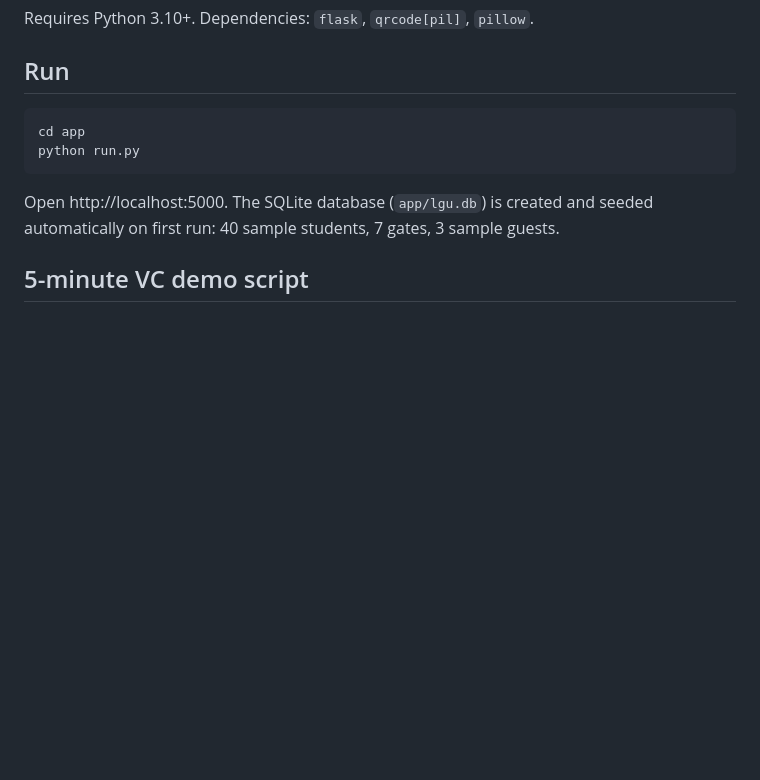
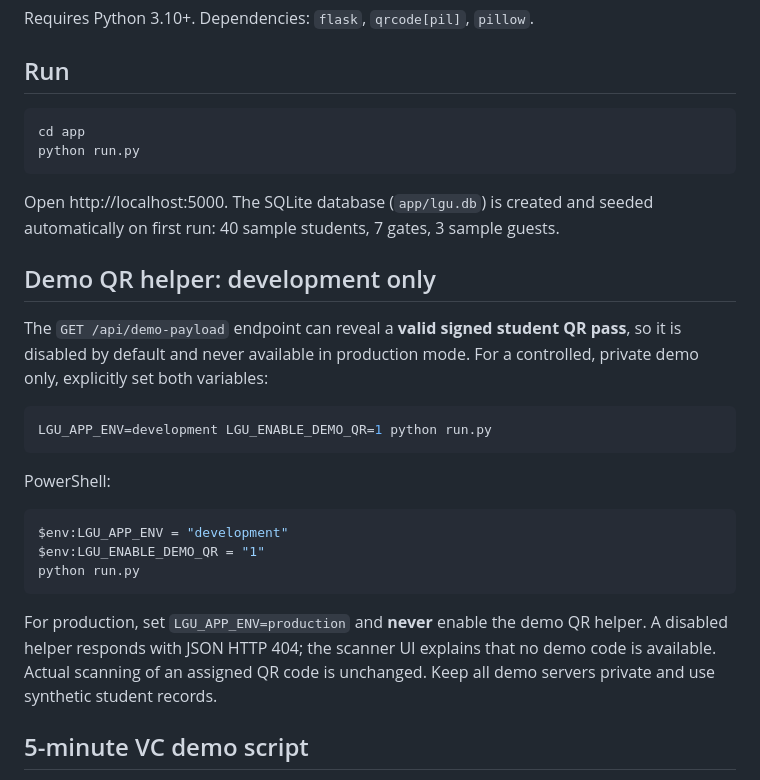
Before and after one commit to pakmultilinks-dot/lgu-smart-convocation, a Markdown page: app/README.md, the part around the change. Rendered like a GitHub page; blank space fills up the shorter version.

Commit message:
docs: require explicit private demo QR opt-in and production deny

````diff
--- a/app/README.md
+++ b/app/README.md
@@ -22,6 +22,29 @@ python run.py
 
 Open http://localhost:5000. The SQLite database (`app/lgu.db`) is created and
 seeded automatically on first run: 40 sample students, 7 gates, 3 sample guests.
+
+## Demo QR helper: development only
+
+The `GET /api/demo-payload` endpoint can reveal a **valid signed student QR
+pass**, so it is disabled by default and never available in production mode.
+For a controlled, private demo only, explicitly set both variables:
+
+```bash
+LGU_APP_ENV=development LGU_ENABLE_DEMO_QR=1 python run.py
+```
+
+PowerShell:
+
+```powershell
+$env:LGU_APP_ENV = "development"
+$env:LGU_ENABLE_DEMO_QR = "1"
+python run.py
+```
+
+For production, set `LGU_APP_ENV=production` and **never** enable the demo QR
+helper. A disabled helper responds with JSON HTTP 404; the scanner UI explains
+that no demo code is available. Actual scanning of an assigned QR code is
+unchanged. Keep all demo servers private and use synthetic student records.
 
 ## 5-minute VC demo script
 
````
